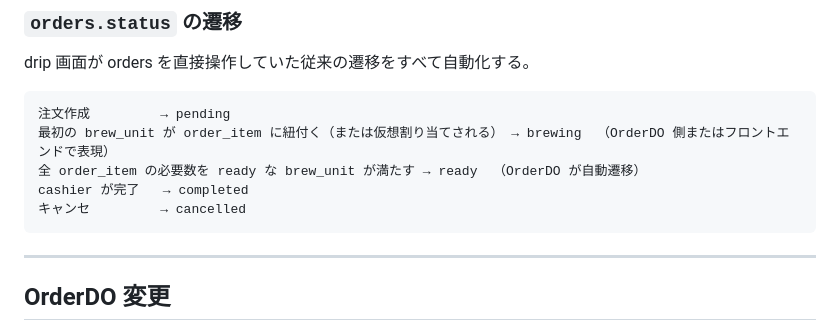
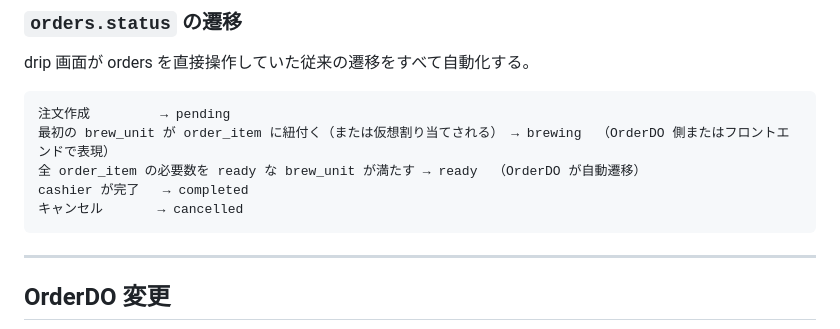
Before and after one commit to gdsc-osaka/coffee-dx, a Markdown page: docs/design/drip-redesign.md, the part around the change. GitHub-like rendering.

Commit message:
Potential fix for pull request finding
Co-authored-by: Copilot Autofix powered by AI <175728472+Copilot@users.noreply.github.com>

````diff
--- a/docs/design/drip-redesign.md
+++ b/docs/design/drip-redesign.md
@@ -71,7 +71,7 @@ drip 画面が orders を直接操作していた従来の遷移をすべて自
 最初の brew_unit が order_item に紐付く（または仮想割り当てされる） → brewing  （OrderDO 側またはフロントエンドで表現）
 全 order_item の必要数を ready な brew_unit が満たす → ready  （OrderDO が自動遷移）
 cashier が完了   → completed
-キャンセ         → cancelled
+キャンセル       → cancelled
 ```
 
 ---
````
